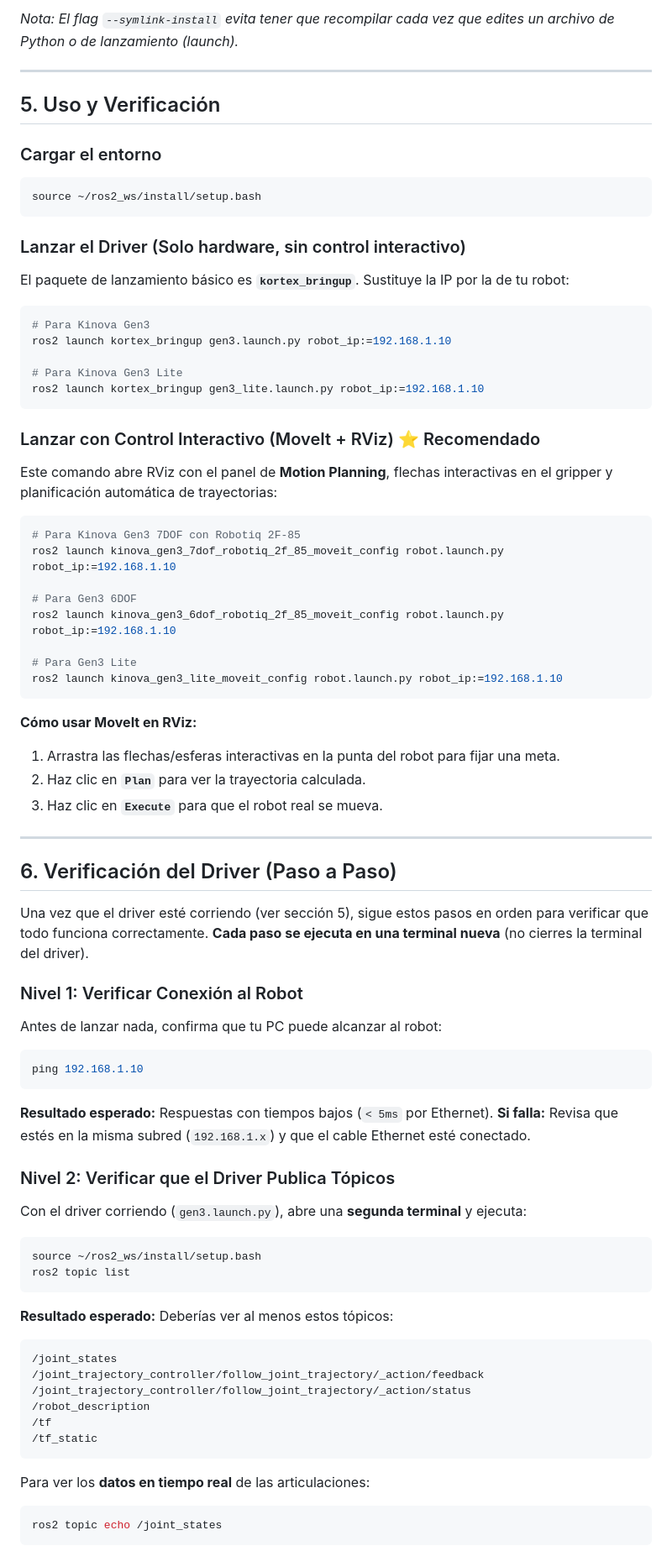
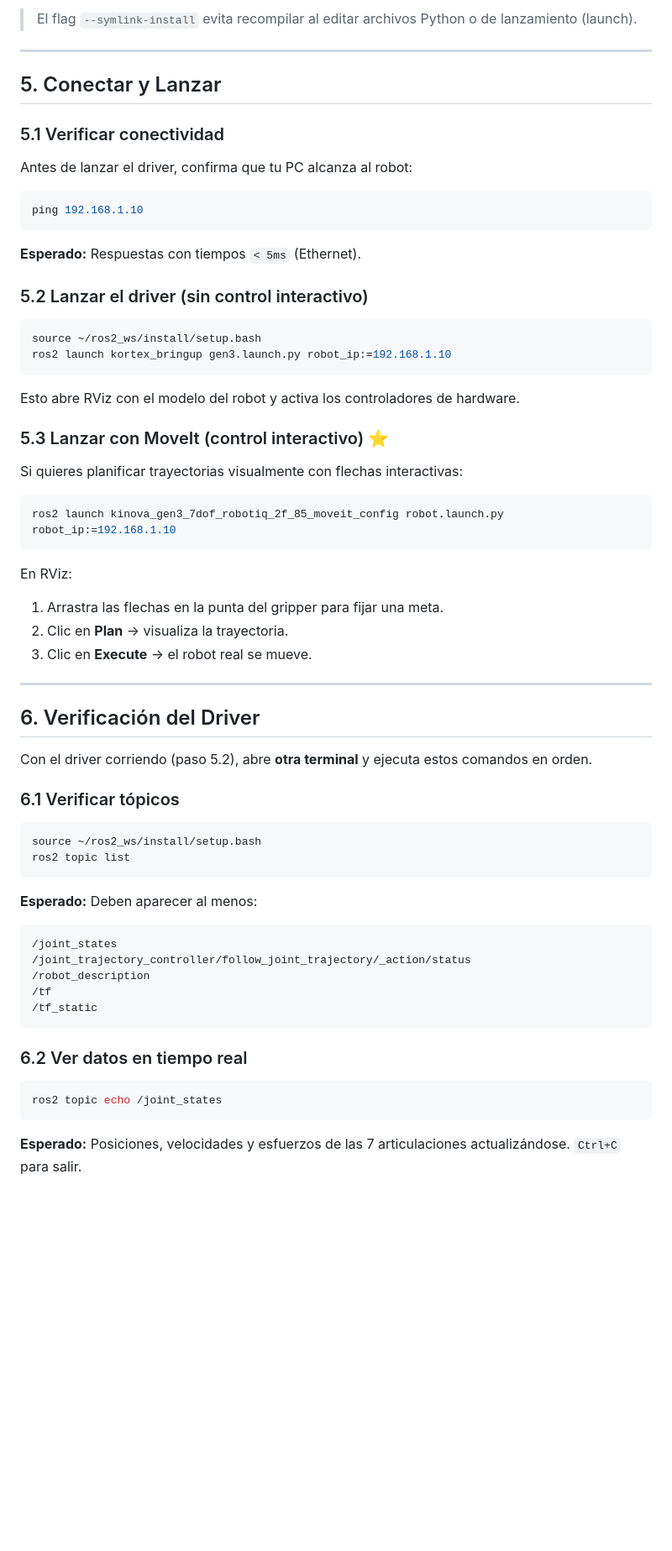
Before and after one commit to roncanciovl/burger_delivery, a Markdown page: ros2_setup/INSTALACION_KORTEX.md, the part around one of its changes. Shown at 84% size. GitHub-like rendering; blank space fills up the shorter version.

Commit message:
docs: Refactor Kinova Kortex installation guide with a new structure, detailed index, connectivity checks, and streamlined testing procedures.

````diff
--- a/ros2_setup/INSTALACION_KORTEX.md
+++ b/ros2_setup/INSTALACION_KORTEX.md
@@ -79,83 +76,58 @@ colcon build --symlink-install
 ```
 
-*Nota: El flag `--symlink-install` evita tener que recompilar cada vez que edites un archivo de Python o de lanzamiento (launch).*
+> El flag `--symlink-install` evita recompilar al editar archivos Python o de lanzamiento (launch).
 
 ---
 
-## 5. Uso y Verificación
+## 5. Conectar y Lanzar
 
-### Cargar el entorno
-```bash
-source ~/ros2_ws/install/setup.bash
-```
-
-### Lanzar el Driver (Solo hardware, sin control interactivo)
-El paquete de lanzamiento básico es **`kortex_bringup`**. Sustituye la IP por la de tu robot:
-
-```bash
-# Para Kinova Gen3
-ros2 launch kortex_bringup gen3.launch.py robot_ip:=192.168.1.10
-
-# Para Kinova Gen3 Lite
-ros2 launch kortex_bringup gen3_lite.launch.py robot_ip:=192.168.1.10
-```
-
-### Lanzar con Control Interactivo (MoveIt + RViz) ⭐ Recomendado
-Este comando abre RViz con el panel de **Motion Planning**, flechas interactivas en el gripper y planificación automática de trayectorias:
-
-```bash
-# Para Kinova Gen3 7DOF con Robotiq 2F-85
-ros2 launch kinova_gen3_7dof_robotiq_2f_85_moveit_config robot.launch.py robot_ip:=192.168.1.10
-
-# Para Gen3 6DOF
-ros2 launch kinova_gen3_6dof_robotiq_2f_85_moveit_config robot.launch.py robot_ip:=192.168.1.10
-
-# Para Gen3 Lite
-ros2 launch kinova_gen3_lite_moveit_config robot.launch.py robot_ip:=192.168.1.10
-```
-
-**Cómo usar MoveIt en RViz:**
-1.  Arrastra las flechas/esferas interactivas en la punta del robot para fijar una meta.
-2.  Haz clic en **`Plan`** para ver la trayectoria calculada.
-3.  Haz clic en **`Execute`** para que el robot real se mueva.
----
-
-## 6. Verificación del Driver (Paso a Paso)
-
-Una vez que el driver esté corriendo (ver sección 5), sigue estos pasos en orden para verificar que todo funciona correctamente. **Cada paso se ejecuta en una terminal nueva** (no cierres la terminal del driver).
-
-### Nivel 1: Verificar Conexión al Robot
-
-Antes de lanzar nada, confirma que tu PC puede alcanzar al robot:
-
+### 5.1 Verificar conectividad
+Antes de lanzar el driver, confirma que tu PC alcanza al robot:
 ```bash
 ping 192.168.1.10
 ```
+**Esperado:** Respuestas con tiempos `< 5ms` (Ethernet).
 
-**Resultado esperado:** Respuestas con tiempos bajos (`< 5ms` por Ethernet).
-**Si falla:** Revisa que estés en la misma subred (`192.168.1.x`) y que el cable Ethernet esté conectado.
+### 5.2 Lanzar el driver (sin control interactivo)
+```bash
+source ~/ros2_ws/install/setup.bash
+ros2 launch kortex_bringup gen3.launch.py robot_ip:=192.168.1.10
+```
+Esto abre RViz con el modelo del robot y activa los controladores de hardware.
 
-### Nivel 2: Verificar que el Driver Publica Tópicos
+### 5.3 Lanzar con MoveIt (control interactivo) ⭐
+Si quieres planificar trayectorias visualmente con flechas interactivas:
+```bash
+ros2 launch kinova_gen3_7dof_robotiq_2f_85_moveit_config robot.launch.py robot_ip:=192.168.1.10
+```
+En RViz:
+1. Arrastra las flechas en la punta del gripper para fijar una meta.
+2. Clic en **Plan** → visualiza la trayectoria.
+3. Clic en **Execute** → el robot real se mueve.
 
-Con el driver corriendo (`gen3.launch.py`), abre una **segunda terminal** y ejecuta:
+---
 
+## 6. Verificación del Driver
+
+Con el driver corriendo (paso 5.2), abre **otra terminal** y ejecuta estos comandos en orden.
+
+### 6.1 Verificar tópicos
 ```bash
 source ~/ros2_ws/install/setup.bash
 ros2 topic list
 ```
-
-**Resultado esperado:** Deberías ver al menos estos tópicos:
+**Esperado:** Deben aparecer al menos:
 ```
 /joint_states
-/joint_trajectory_controller/follow_joint_trajectory/_action/feedback
 /joint_trajectory_controller/follow_joint_trajectory/_action/status
 /robot_description
 /tf
 /tf_static
 ```
 
-Para ver los **datos en tiempo real** de las articulaciones:
+### 6.2 Ver datos en tiempo real
 ```bash
 ros2 topic echo /joint_states
 ```
+**Esperado:** Posiciones, velocidades y esfuerzos de las 7 articulaciones actualizándose. `Ctrl+C` para salir.
 
````
Also changed, not shown: other parts of ros2_setup/INSTALACION_KORTEX.md (+66 -77 lines).
